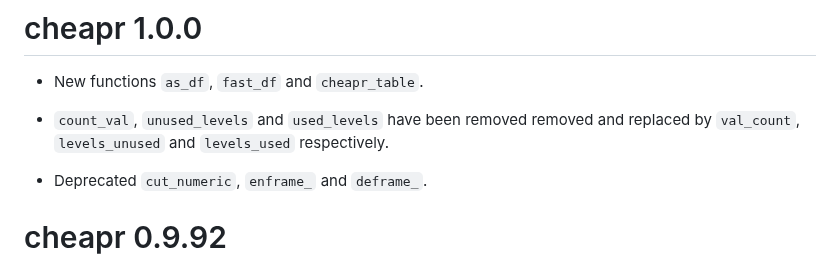
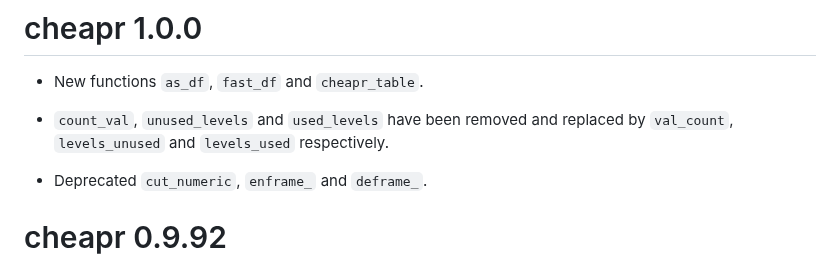
Before and after one commit to NicChr/cheapr, a Markdown page: NEWS.md, the part around the change. GitHub-like rendering.

Commit message:
Typo fix.

```diff
--- a/NEWS.md
+++ b/NEWS.md
@@ -2,9 +2,8 @@
 
 - New functions `as_df`, `fast_df` and `cheapr_table`.
 
-- `count_val`, `unused_levels` and `used_levels` have been removed
-removed and replaced by `val_count`, `levels_unused` and `levels_used`
-respectively.
+- `count_val`, `unused_levels` and `used_levels` have been removed and
+replaced by `val_count`, `levels_unused` and `levels_used` respectively.
 
 - Deprecated `cut_numeric`, `enframe_` and `deframe_`.
 
```
